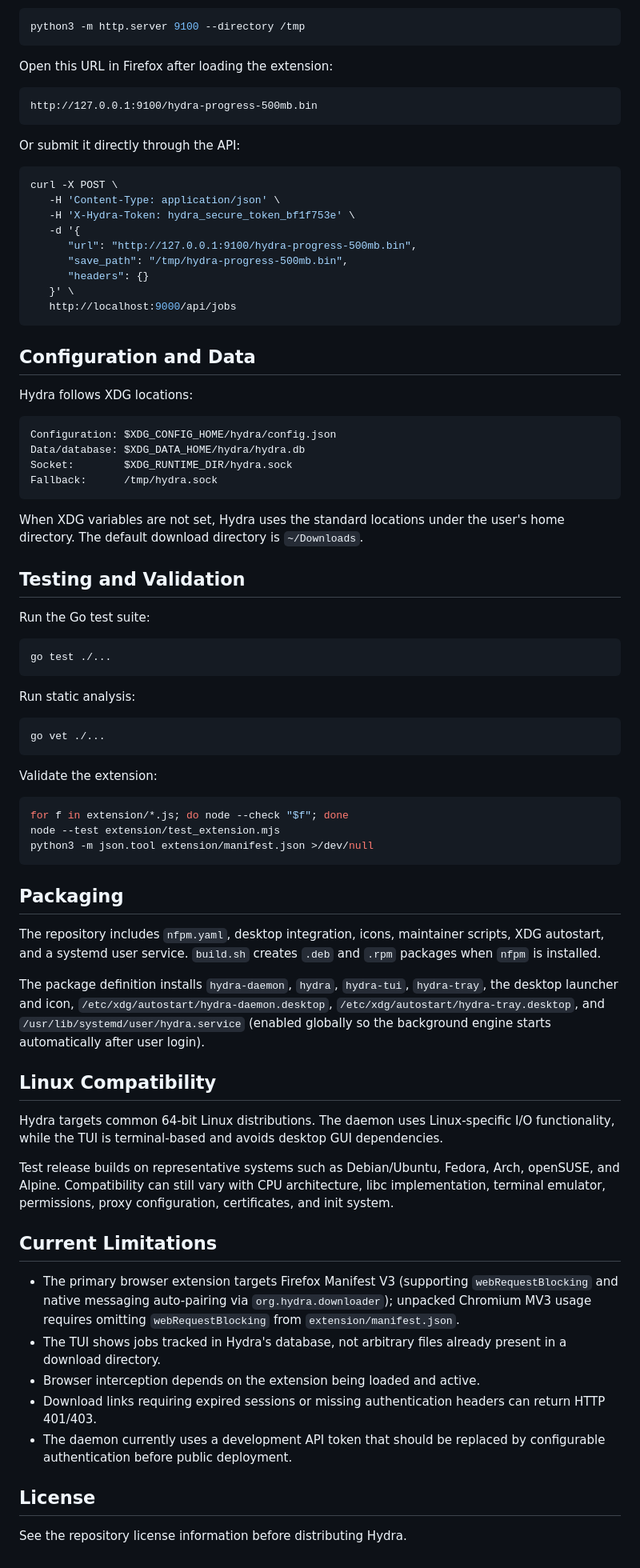
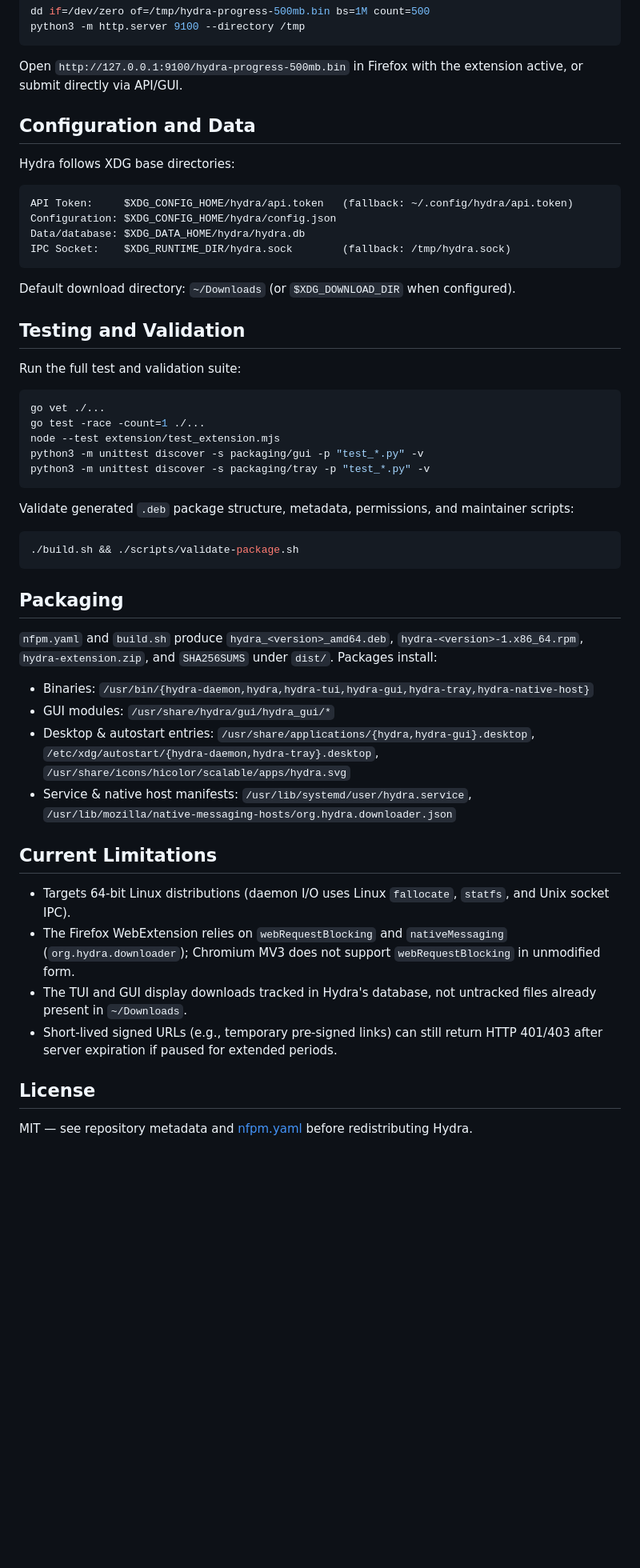
Before and after one commit to Raunak0000/Hydra, a Markdown page: README.md, the part around one of its changes. Shown at 80% size. GitHub-like rendering; blank space fills up the shorter version.

Commit message:
docs: complete user-facing README documentation and v1.1.0 CHANGELOG

````diff
--- a/README.md
+++ b/README.md
@@ -330,96 +270,54 @@ Serve it in another terminal:
 python3 -m http.server 9100 --directory /tmp
 ```
 
-Open this URL in Firefox after loading the extension:
-
-```text
-http://127.0.0.1:9100/hydra-progress-500mb.bin
-```
-
-Or submit it directly through the API:
-
-```bash
-curl -X POST \
-   -H 'Content-Type: application/json' \
-   -H 'X-Hydra-Token: hydra_secure_token_bf1f753e' \
-   -d '{
-      "url": "http://127.0.0.1:9100/hydra-progress-500mb.bin",
-      "save_path": "/tmp/hydra-progress-500mb.bin",
-      "headers": {}
-   }' \
-   http://localhost:9000/api/jobs
-```
+Open `http://127.0.0.1:9100/hydra-progress-500mb.bin` in Firefox with the extension active, or submit directly via API/GUI.
 
 ## Configuration and Data
 
-Hydra follows XDG locations:
+Hydra follows XDG base directories:
 
 ```text
+API Token:     $XDG_CONFIG_HOME/hydra/api.token   (fallback: ~/.config/hydra/api.token)
 Configuration: $XDG_CONFIG_HOME/hydra/config.json
 Data/database: $XDG_DATA_HOME/hydra/hydra.db
-Socket:        $XDG_RUNTIME_DIR/hydra.sock
-Fallback:      /tmp/hydra.sock
+IPC Socket:    $XDG_RUNTIME_DIR/hydra.sock        (fallback: /tmp/hydra.sock)
 ```
 
-When XDG variables are not set, Hydra uses the standard locations under the
-user's home directory. The default download directory is `~/Downloads`.
+Default download directory: `~/Downloads` (or `$XDG_DOWNLOAD_DIR` when configured).
 
 ## Testing and Validation
 
-Run the Go test suite:
-
-```bash
-go test ./...
-```
-
-Run static analysis:
+Run the full test and validation suite:
 
 ```bash
 go vet ./...
+go test -race -count=1 ./...
+node --test extension/test_extension.mjs
+python3 -m unittest discover -s packaging/gui -p "test_*.py" -v
+python3 -m unittest discover -s packaging/tray -p "test_*.py" -v
 ```
 
-Validate the extension:
+Validate generated `.deb` package structure, metadata, permissions, and maintainer scripts:
 
 ```bash
-for f in extension/*.js; do node --check "$f"; done
-node --test extension/test_extension.mjs
-python3 -m json.tool extension/manifest.json >/dev/null
+./build.sh && ./scripts/validate-package.sh
 ```
 
 ## Packaging
 
-The repository includes `nfpm.yaml`, desktop integration, icons, maintainer
-scripts, XDG autostart, and a systemd user service. `build.sh` creates `.deb`
-and `.rpm` packages when `nfpm` is installed.
-
-The package definition installs `hydra-daemon`, `hydra`, `hydra-tui`, `hydra-tray`,
-the desktop launcher and icon, `/etc/xdg/autostart/hydra-daemon.desktop`,
-`/etc/xdg/autostart/hydra-tray.desktop`, and
-`/usr/lib/systemd/user/hydra.service` (enabled globally so the background
-engine starts automatically after user login).
-
-## Linux Compatibility
-
-Hydra targets common 64-bit Linux distributions. The daemon uses Linux-specific
-I/O functionality, while the TUI is terminal-based and avoids desktop GUI
-dependencies.
-
-Test release builds on representative systems such as Debian/Ubuntu, Fedora,
-Arch, openSUSE, and Alpine. Compatibility can still vary with CPU
-architecture, libc implementation, terminal emulator, permissions, proxy
-configuration, certificates, and init system.
+`nfpm.yaml` and `build.sh` produce `hydra_<version>_amd64.deb`, `hydra-<version>-1.x86_64.rpm`, `hydra-extension.zip`, and `SHA256SUMS` under `dist/`. Packages install:
+- Binaries: `/usr/bin/{hydra-daemon,hydra,hydra-tui,hydra-gui,hydra-tray,hydra-native-host}`
+- GUI modules: `/usr/share/hydra/gui/hydra_gui/*`
+- Desktop & autostart entries: `/usr/share/applications/{hydra,hydra-gui}.desktop`, `/etc/xdg/autostart/{hydra-daemon,hydra-tray}.desktop`, `/usr/share/icons/hicolor/scalable/apps/hydra.svg`
+- Service & native host manifests: `/usr/lib/systemd/user/hydra.service`, `/usr/lib/mozilla/native-messaging-hosts/org.hydra.downloader.json`
 
 ## Current Limitations
 
-- The primary browser extension targets Firefox Manifest V3 (supporting `webRequestBlocking` and native messaging auto-pairing via `org.hydra.downloader`); unpacked Chromium MV3 usage requires omitting `webRequestBlocking` from `extension/manifest.json`.
-- The TUI shows jobs tracked in Hydra's database, not arbitrary files already
-   present in a download directory.
-- Browser interception depends on the extension being loaded and active.
-- Download links requiring expired sessions or missing authentication headers
-   can return HTTP 401/403.
-- The daemon currently uses a development API token that should be replaced by
-   configurable authentication before public deployment.
+- Targets 64-bit Linux distributions (daemon I/O uses Linux `fallocate`, `statfs`, and Unix socket IPC).
+- The Firefox WebExtension relies on `webRequestBlocking` and `nativeMessaging` (`org.hydra.downloader`); Chromium MV3 does not support `webRequestBlocking` in unmodified form.
+- The TUI and GUI display downloads tracked in Hydra's database, not untracked files already present in `~/Downloads`.
+- Short-lived signed URLs (e.g., temporary pre-signed links) can still return HTTP 401/403 after server expiration if paused for extended periods.
 
 ## License
 
-See the repository license information before distributing Hydra.
+MIT — see repository metadata and [nfpm.yaml](nfpm.yaml) before redistributing Hydra.
````
Also changed, not shown: other parts of README.md (+146 -206 lines), CHANGELOG.md (added, +25 -0 lines).
